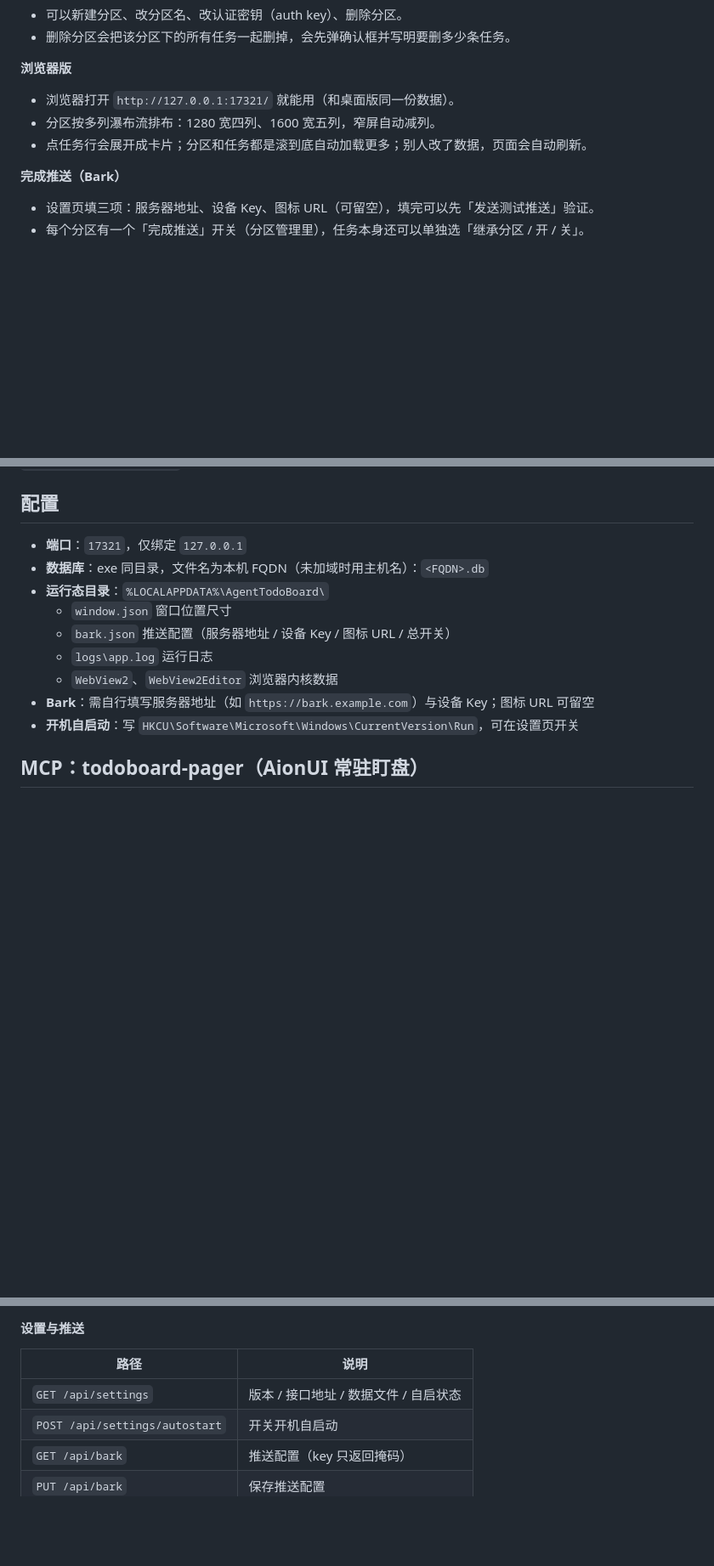
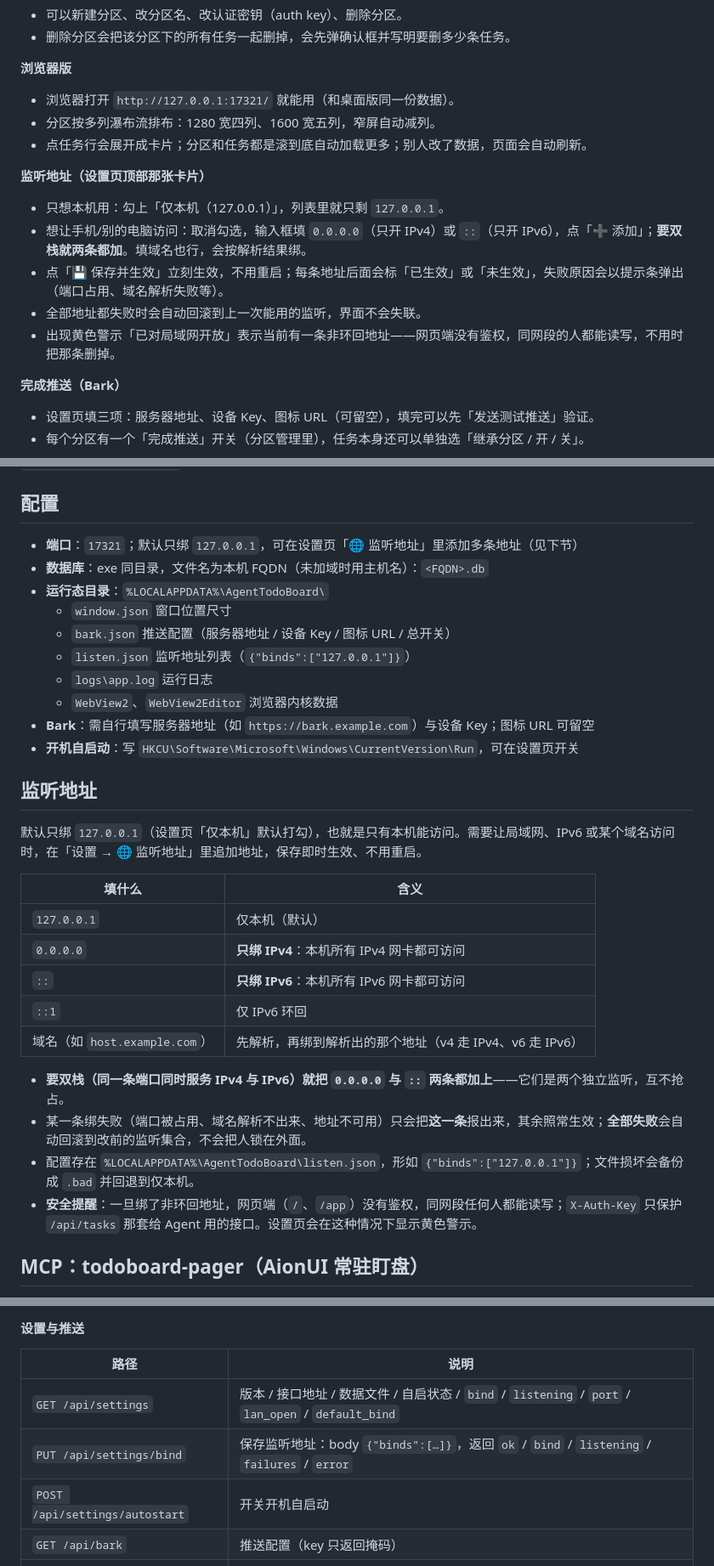
Before and after one commit to yellowlm/todo-board, a Markdown page: README.md, 3 parts joined by grey strips. Shown at 85% size. Drawn GitHub-style; blank space fills up the shorter version.

Commit message:
docs: README 与 SKILL 对齐监听地址等新实现
README 新增「监听地址」一节与操作细节，参数表/配置节去掉「只监听 127.0.0.1」；API 概览补 PUT /api/settings/bind 与 settings 新字段；SKILL 补默认只绑环回与自定义监听地址说明。

```diff
--- a/README.md
+++ b/README.md
@@ -100,6 +101,14 @@
 - 分区按多列瀑布流排布：1280 宽四列、1600 宽五列，窄屏自动减列。
 - 点任务行会展开成卡片；分区和任务都是滚到底自动加载更多；别人改了数据，页面会自动刷新。
 
+**监听地址（设置页顶部那张卡片）**
+
+- 只想本机用：勾上「仅本机（127.0.0.1）」，列表里就只剩 `127.0.0.1`。
+- 想让手机/别的电脑访问：取消勾选，输入框填 `0.0.0.0`（只开 IPv4）或 `::`（只开 IPv6），点「➕ 添加」；**要双栈就两条都加**。填域名也行，会按解析结果绑。
+- 点「💾 保存并生效」立刻生效，不用重启；每条地址后面会标「已生效」或「未生效」，失败原因会以提示条弹出（端口占用、域名解析失败等）。
+- 全部地址都失败时会自动回滚到上一次能用的监听，界面不会失联。
+- 出现黄色警示「已对局域网开放」表示当前有一条非环回地址——网页端没有鉴权，同网段的人都能读写，不用时把那条删掉。
+
 **完成推送（Bark）**
 
 - 设置页填三项：服务器地址、设备 Key、图标 URL（可留空），填完可以先「发送测试推送」验证。
@@ -136,15 +145,33 @@ build.bat
 
 ## 配置
 
-- **端口**：`17321`，仅绑定 `127.0.0.1`
+- **端口**：`17321`；默认只绑 `127.0.0.1`，可在设置页「🌐 监听地址」里添加多条地址（见下节）
 - **数据库**：exe 同目录，文件名为本机 FQDN（未加域时用主机名）：`<FQDN>.db`
 - **运行态目录**：`%LOCALAPPDATA%\AgentTodoBoard\`
   - `window.json` 窗口位置尺寸
   - `bark.json` 推送配置（服务器地址 / 设备 Key / 图标 URL / 总开关）
+  - `listen.json` 监听地址列表（`{"binds":["127.0.0.1"]}`）
   - `logs\app.log` 运行日志
   - `WebView2`、`WebView2Editor` 浏览器内核数据
 - **Bark**：需自行填写服务器地址（如 `https://bark.example.com`）与设备 Key；图标 URL 可留空
 - **开机自启动**：写 `HKCU\Software\Microsoft\Windows\CurrentVersion\Run`，可在设置页开关
+
+## 监听地址
+
+默认只绑 `127.0.0.1`（设置页「仅本机」默认打勾），也就是只有本机能访问。需要让局域网、IPv6 或某个域名访问时，在「设置 → 🌐 监听地址」里追加地址，保存即时生效、不用重启。
+
+| 填什么 | 含义 |
+| --- | --- |
+| `127.0.0.1` | 仅本机（默认） |
+| `0.0.0.0` | **只绑 IPv4**：本机所有 IPv4 网卡都可访问 |
+| `::` | **只绑 IPv6**：本机所有 IPv6 网卡都可访问 |
+| `::1` | 仅 IPv6 环回 |
+| 域名（如 `host.example.com`） | 先解析，再绑到解析出的那个地址（v4 走 IPv4、v6 走 IPv6） |
+
+- **要双栈（同一条端口同时服务 IPv4 与 IPv6）就把 `0.0.0.0` 与 `::` 两条都加上**——它们是两个独立监听，互不抢占。
+- 某一条绑失败（端口被占用、域名解析不出来、地址不可用）只会把**这一条**报出来，其余照常生效；**全部失败**会自动回滚到改前的监听集合，不会把人锁在外面。
+- 配置存在 `%LOCALAPPDATA%\AgentTodoBoard\listen.json`，形如 `{"binds":["127.0.0.1"]}`；文件损坏会备份成 `.bad` 并回退到仅本机。
+- **安全提醒**：一旦绑了非环回地址，网页端（`/`、`/app`）没有鉴权，同网段任何人都能读写；`X-Auth-Key` 只保护 `/api/tasks` 那套给 Agent 用的接口。设置页会在这种情况下显示黄色警示。
 
 ## MCP：todoboard-pager（AionUI 常驻盯盘）
 
@@ -233,7 +260,8 @@ build.bat
 
 | 路径 | 说明 |
 | --- | --- |
-| `GET /api/settings` | 版本 / 接口地址 / 数据文件 / 自启状态 |
+| `GET /api/settings` | 版本 / 接口地址 / 数据文件 / 自启状态 / `bind` / `listening` / `port` / `lan_open` / `default_bind` |
+| `PUT /api/settings/bind` | 保存监听地址：body `{"binds":[…]}`，返回 `ok` / `bind` / `listening` / `failures` / `error` |
 | `POST /api/settings/autostart` | 开关开机自启动 |
 | `GET /api/bark` | 推送配置（key 只返回掩码） |
 | `PUT /api/bark` | 保存推送配置 |
```
Also changed, not shown: other parts of README.md (+2 -1 lines), skills/todo-board/SKILL.md (+4 -0 lines).
